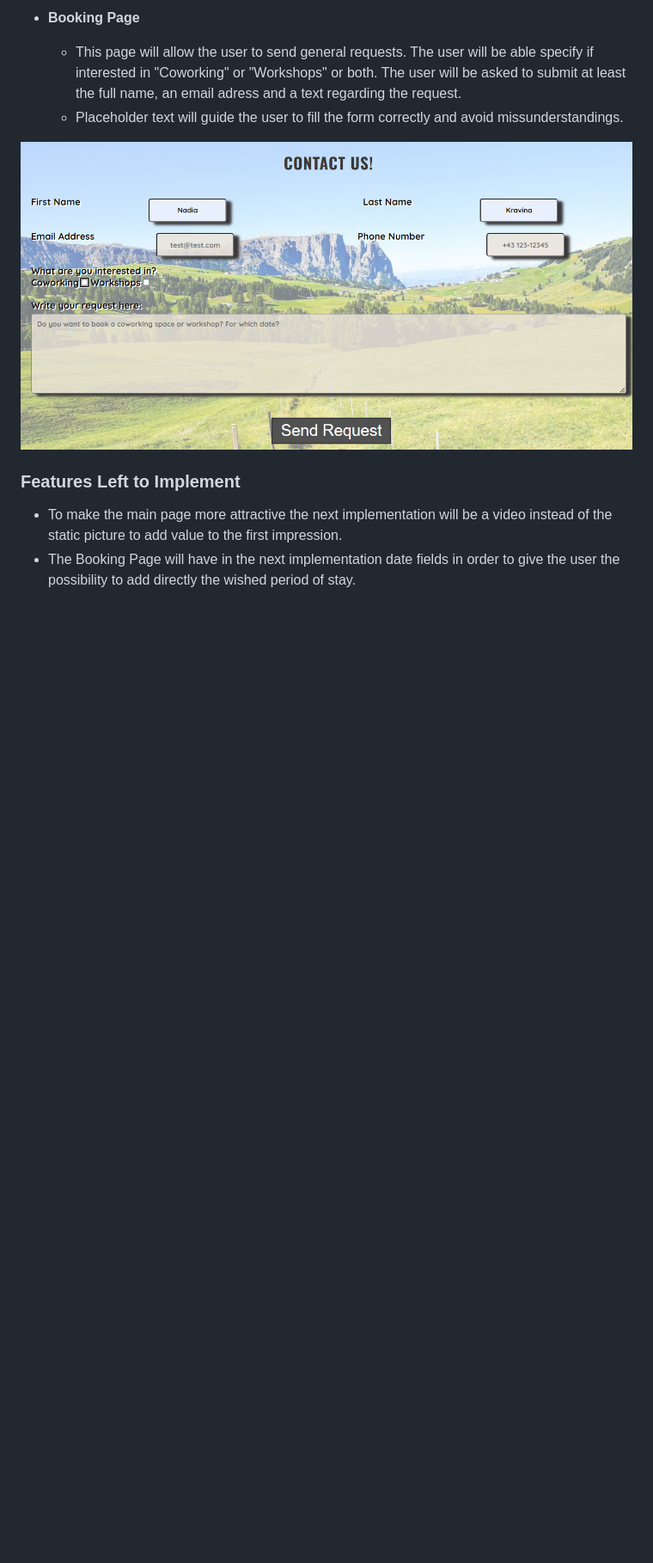
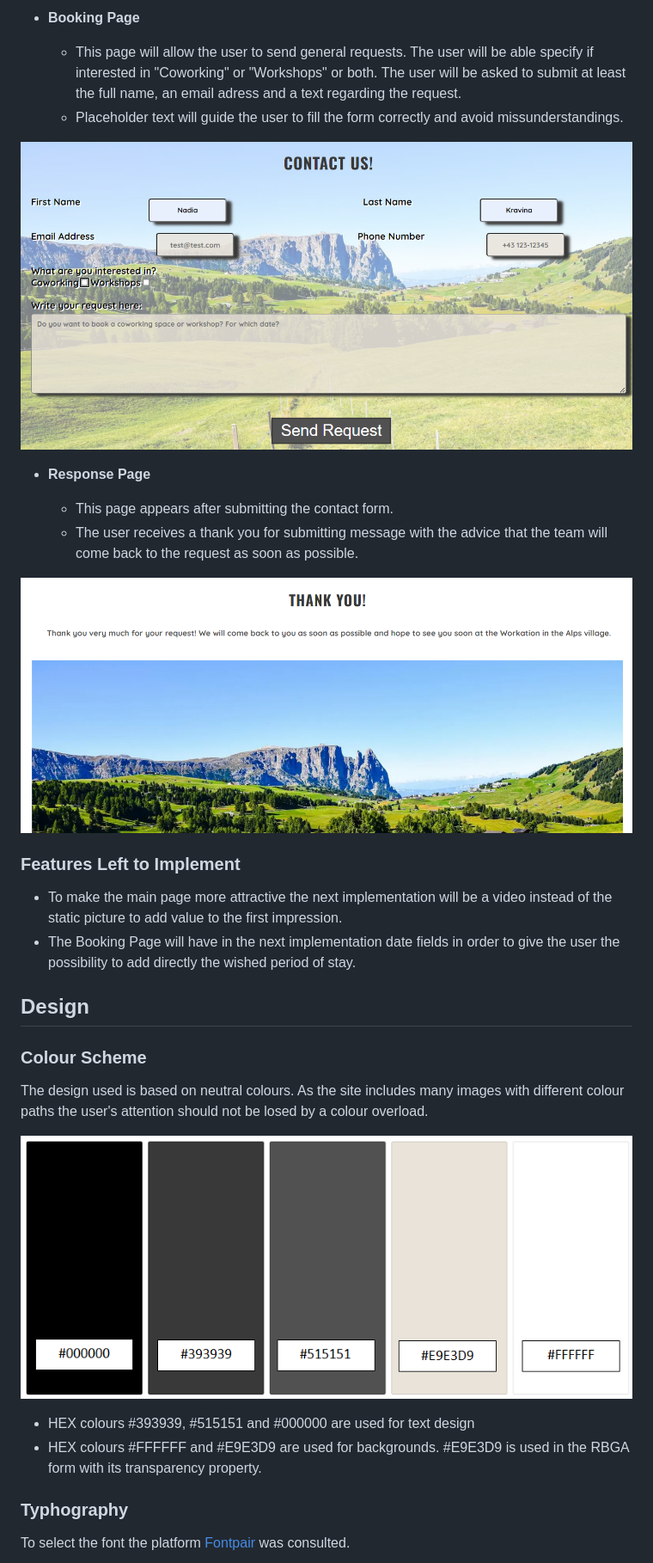
Before and after one commit to NadiaKra/workation-in-the-alps, a Markdown page: README.md, the part around the change printed below. Shown: that part at 86% size. Drawn GitHub-style; pictures changed too: assets/images/screenshhot-color-scheme.png (added), assets/images/screenshhot-response.png (added); blank space fills up the shorter version.

Commit message:
add new sections to readme

```diff
--- a/README.md
+++ b/README.md
@@ -78,7 +94,29 @@ The last page called "Response" contains the response message, that user receive
 
 ![Booking Form](./assets/images/screenshhot-booking-form.png)
 
+- __Response Page__
+
+  - This page appears after submitting the contact form.
+  - The user receives a thank you for submitting message with the advice that the team will come back to the request as soon as possible.
+
+![Response Page](./assets/images/screenshhot-response.png)
+
 ### Features Left to Implement
 
 - To make the main page more attractive the next implementation will be a video instead of the static picture to add value to the first impression.
 - The Booking Page will have in the next implementation date fields in order to give the user the possibility to add directly the wished period of stay.
+
+## Design
+### Colour Scheme
+
+The design used is based on neutral colours. As the site includes many images with different colour paths the user's attention should not be losed by a colour overload.
+
+![Colour Scheme](./assets/images/screenshhot-color-scheme.png)
+
+- HEX colours #393939, #515151 and #000000 are used for text design
+- HEX colours #FFFFFF and #E9E3D9 are used for backgrounds. #E9E3D9 is used in the RBGA form with its transparency property.
+
+### Typhography
+
+To select the font the platform <a href="https://www.fontpair.co/all" target="_blank">Fontpair</a> was consulted.
+
```
Also changed, not shown: other parts of README.md (+33 -22 lines), assets/images/screenshhot-typography.png (added).
